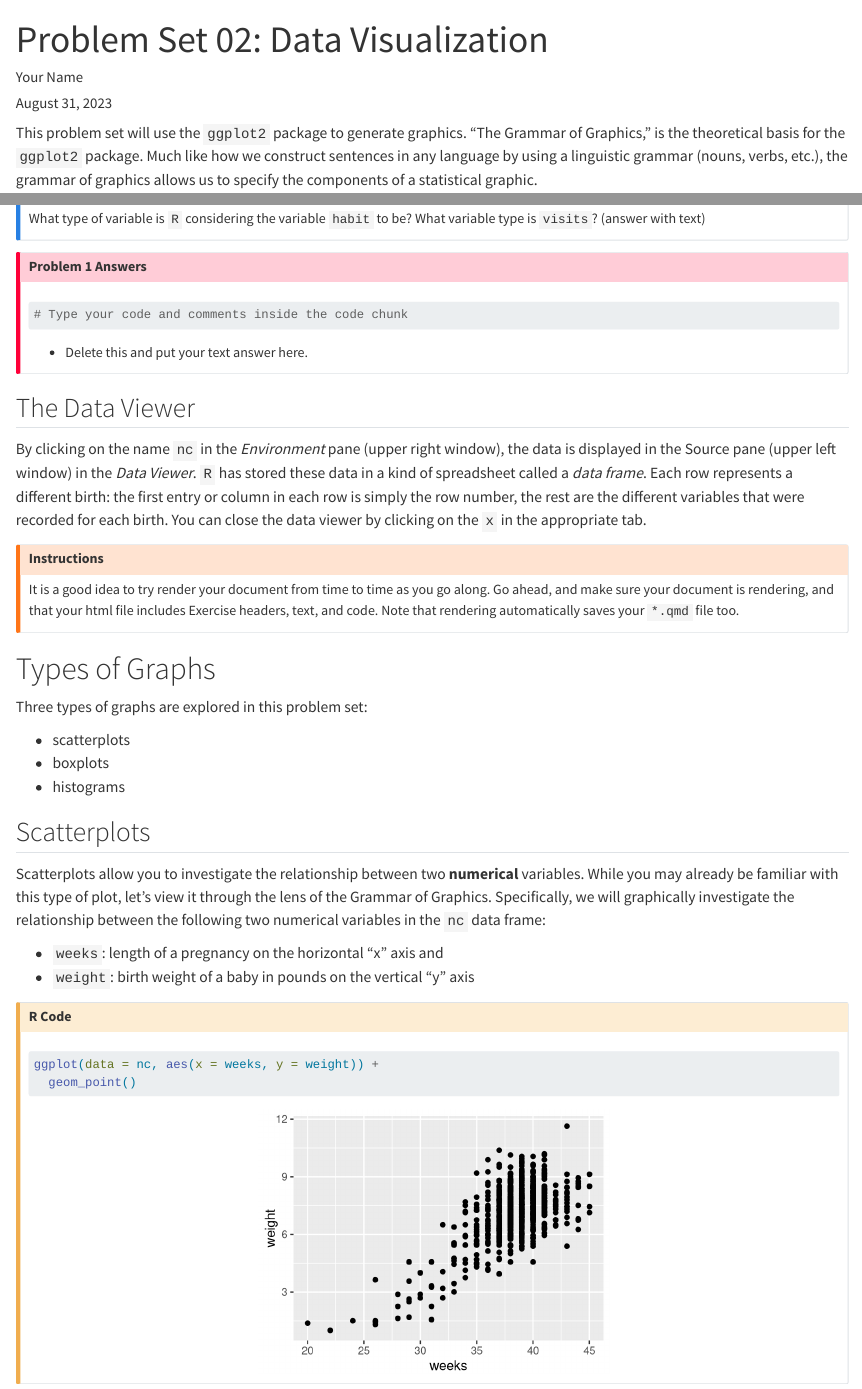
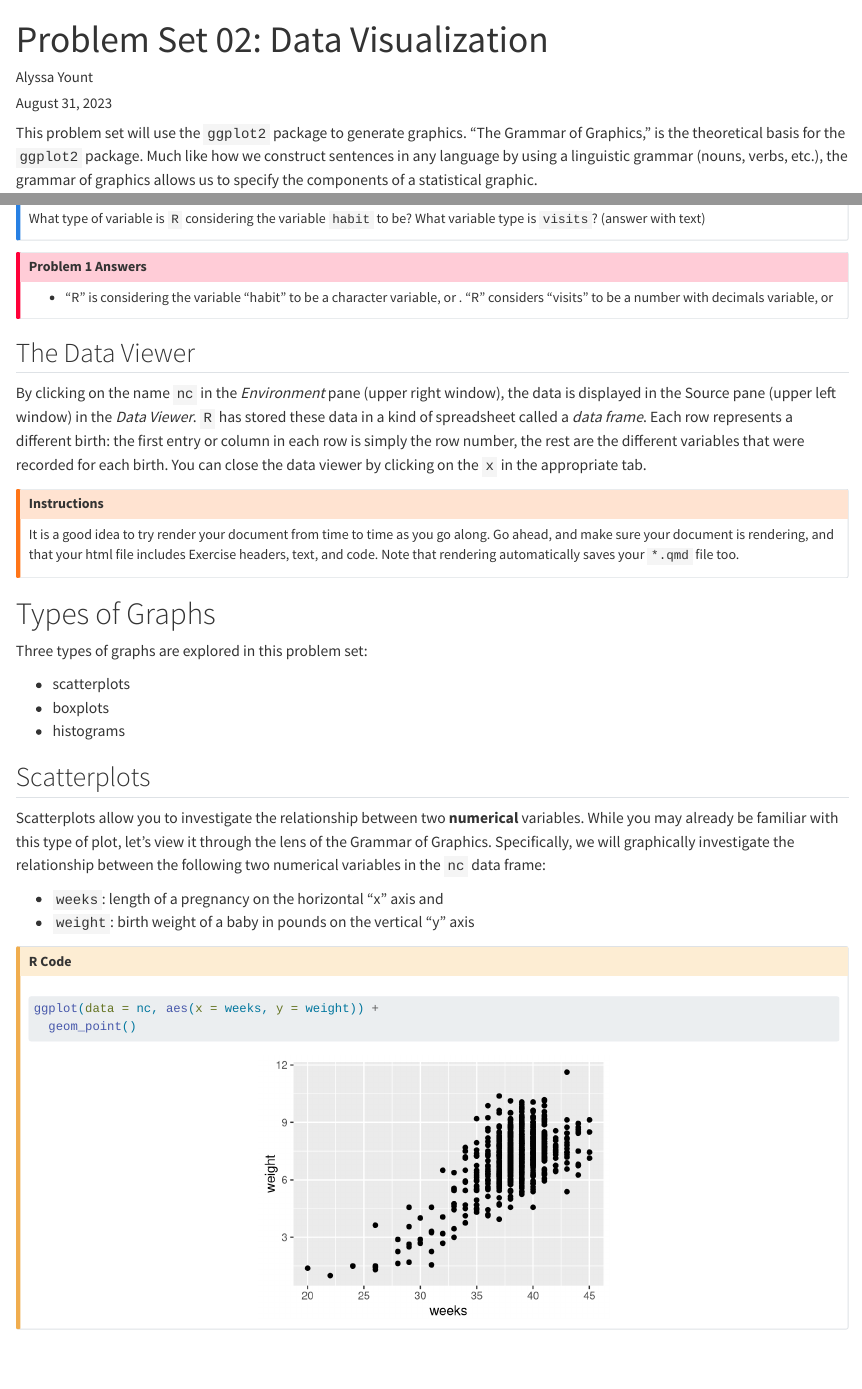
Before and after one commit to STT3850-Fall23/ps-02-yountav, a Quarto document (PS02_source.qmd): the page in a window 1100 px wide, from its top, and a second part further down, joined at a grey line. Rendered offline with R 4.5, knitr and Pandoc in place of Quarto, with nearby package versions; long lines of code are wrapped.

Commit message:
Added name and answered first question about variables.

````diff
--- a/PS02_source.qmd
+++ b/PS02_source.qmd
@@ -1,6 +1,6 @@
 ---
 title: "Problem Set 02: Data Visualization"
-author: "Your Name"
+author: "Alyssa Yount"
 date: last-modified
 date-format: "[Last modified on] MMMM DD, YYYY HH:mm:ss zzz"
 format:
@@ -110,11 +110,11 @@ What type of variable is `R` considering the variable `habit` to be? What variab
 
 ::: {.callout-important icon="false" collapse="false" title="Problem 1 Answers"}
 ```{r}
-# Type your code and comments inside the code chunk
+
 
 ```
 
--   Delete this and put your text answer here.
+-   "R" is considering the variable "habit" to be a character variable, or <chr>. "R" considers "visits" to be a number with decimals variable, or <dbl>
 :::
 
 ## The Data Viewer
````
Also changed, not shown: PS02_source.html.
